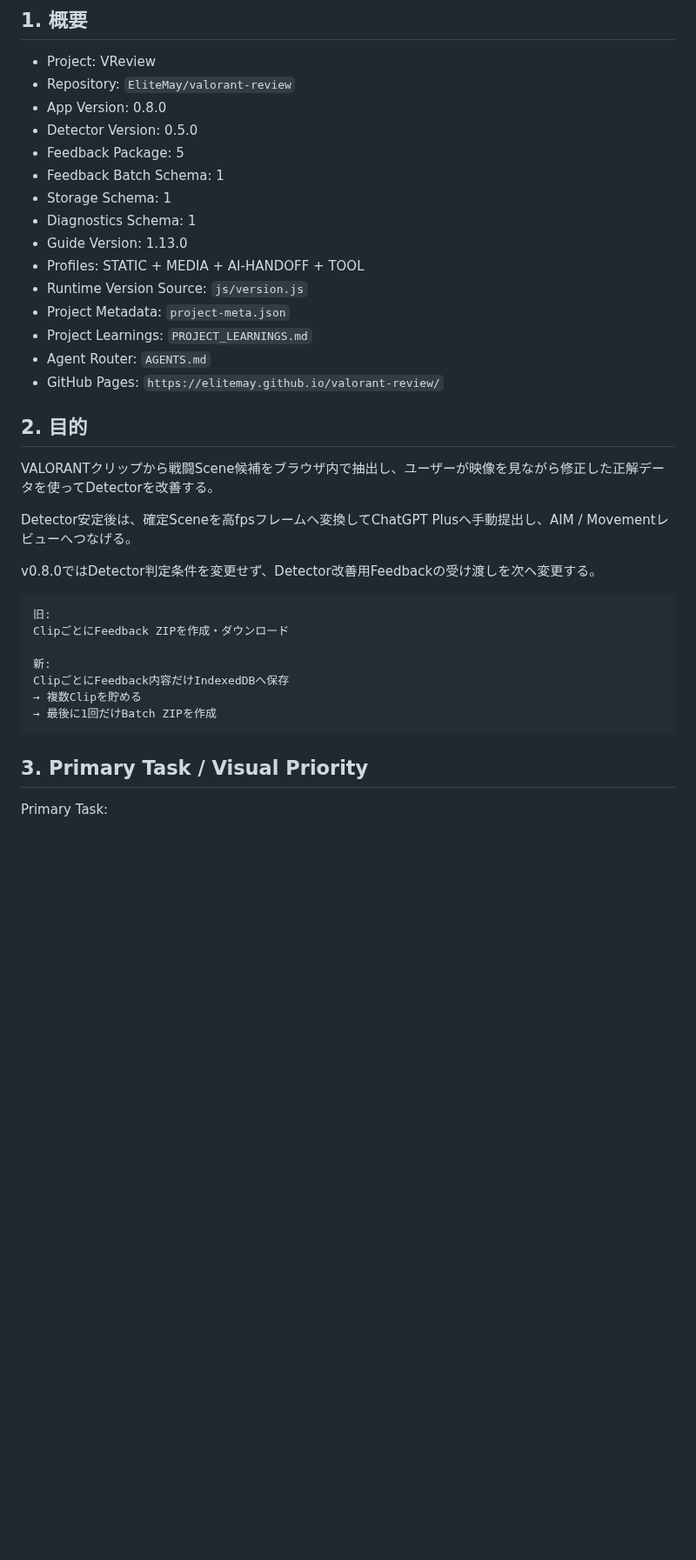
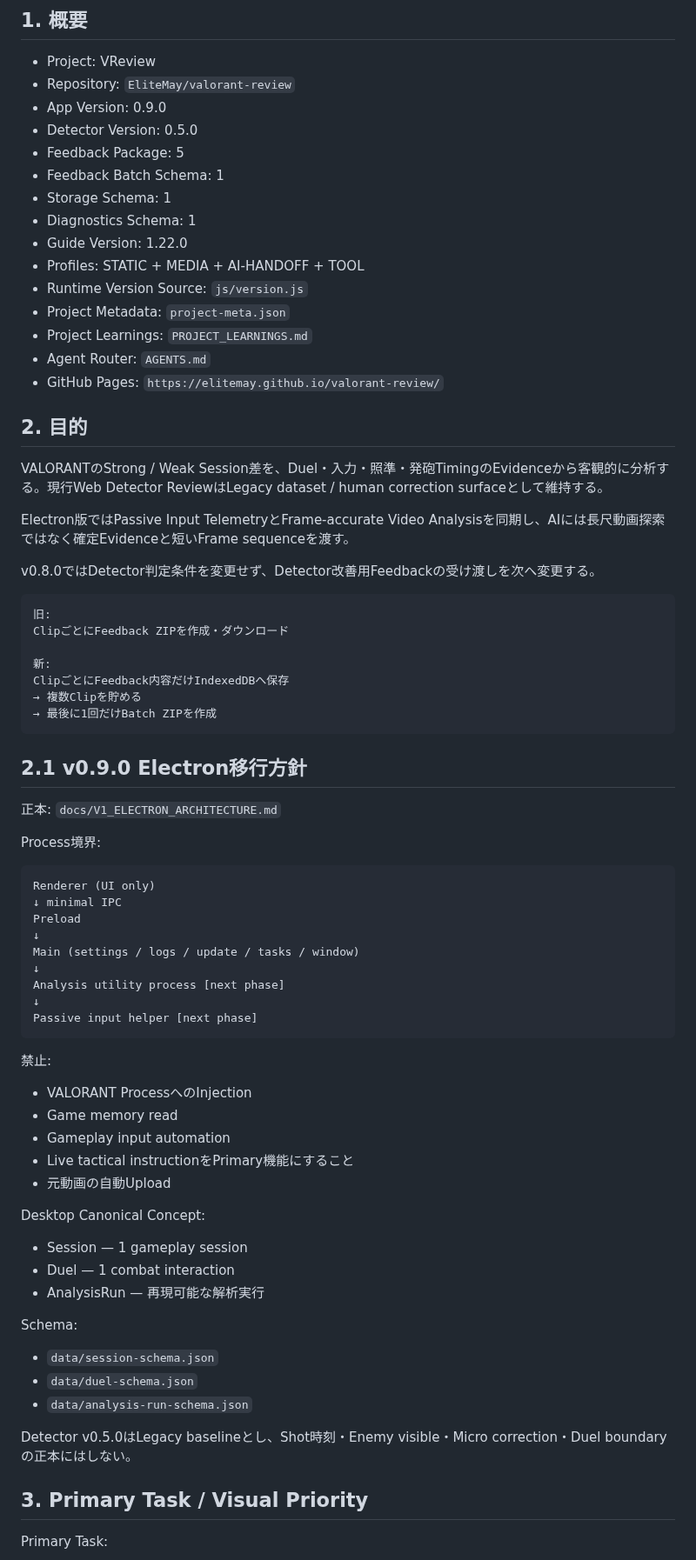
Before and after one commit to EliteMay/valorant-review, a Markdown page: SPEC.md, the part around one of its changes. Shown at 87% size. Drawn GitHub-style; blank space fills up the shorter version.

Commit message:
docs: define v0.9 Electron product contract

````diff
--- a/SPEC.md
+++ b/SPEC.md
@@ -4,13 +4,13 @@
 
 - Project: VReview
 - Repository: `EliteMay/valorant-review`
-- App Version: 0.8.0
+- App Version: 0.9.0
 - Detector Version: 0.5.0
 - Feedback Package: 5
 - Feedback Batch Schema: 1
 - Storage Schema: 1
 - Diagnostics Schema: 1
-- Guide Version: 1.13.0
+- Guide Version: 1.22.0
 - Profiles: STATIC + MEDIA + AI-HANDOFF + TOOL
 - Runtime Version Source: `js/version.js`
 - Project Metadata: `project-meta.json`
@@ -20,9 +20,9 @@
 
 ## 2. 目的
 
-VALORANTクリップから戦闘Scene候補をブラウザ内で抽出し、ユーザーが映像を見ながら修正した正解データを使ってDetectorを改善する。
+VALORANTのStrong / Weak Session差を、Duel・入力・照準・発砲TimingのEvidenceから客観的に分析する。現行Web Detector ReviewはLegacy dataset / human correction surfaceとして維持する。
 
-Detector安定後は、確定Sceneを高fpsフレームへ変換してChatGPT Plusへ手動提出し、AIM / Movementレビューへつなげる。
+Electron版ではPassive Input TelemetryとFrame-accurate Video Analysisを同期し、AIには長尺動画探索ではなく確定Evidenceと短いFrame sequenceを渡す。
 
 v0.8.0ではDetector判定条件を変更せず、Detector改善用Feedbackの受け渡しを次へ変更する。
 
@@ -35,6 +35,46 @@ ClipごとにFeedback内容だけIndexedDBへ保存
 → 複数Clipを貯める
 → 最後に1回だけBatch ZIPを作成
 ```
+
+## 2.1 v0.9.0 Electron移行方針
+
+正本: `docs/V1_ELECTRON_ARCHITECTURE.md`
+
+Process境界:
+
+```text
+Renderer (UI only)
+↓ minimal IPC
+Preload
+↓
+Main (settings / logs / update / tasks / window)
+↓
+Analysis utility process [next phase]
+↓
+Passive input helper [next phase]
+```
+
+禁止:
+
+- VALORANT ProcessへのInjection
+- Game memory read
+- Gameplay input automation
+- Live tactical instructionをPrimary機能にすること
+- 元動画の自動Upload
+
+Desktop Canonical Concept:
+
+- Session — 1 gameplay session
+- Duel — 1 combat interaction
+- AnalysisRun — 再現可能な解析実行
+
+Schema:
+
+- `data/session-schema.json`
+- `data/duel-schema.json`
+- `data/analysis-run-schema.json`
+
+Detector v0.5.0はLegacy baselineとし、Shot時刻・Enemy visible・Micro correction・Duel boundaryの正本にはしない。
 
 ## 3. Primary Task / Visual Priority
 
````
Also changed, not shown: other parts of SPEC.md (+1 -1 lines).
